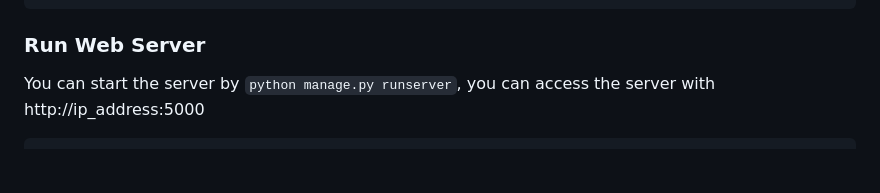
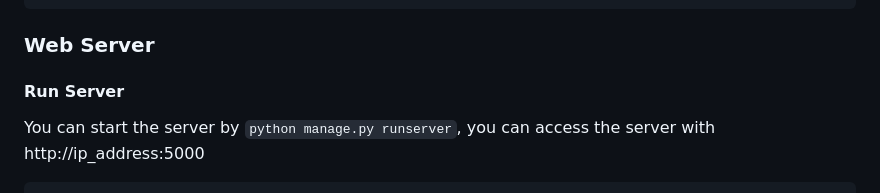
Before and after one commit to iascchen/eggduino-station, a Markdown page: README.md, the part around the change printed below. GitHub-like rendering; blank space fills up the shorter version.

```diff
--- a/README.md
+++ b/README.md
@@ -145,7 +145,9 @@ The source code and data are stored on SD Card.
     README.md       ----->   Please read this file firstly
 
 
-### Run Web Server
+### Web Server
+
+#### Run Server
 
 You can start the server by `python manage.py runserver`, you can access the server with http://ip_address:5000
 
```
Also changed, not shown: other parts of README.md (+24 -1 lines), docs/hums.png (added), docs/quats.png (added), docs/station.png (added), docs/status_1.png (added), docs/status_2.png (added), docs/temps.png (added).
